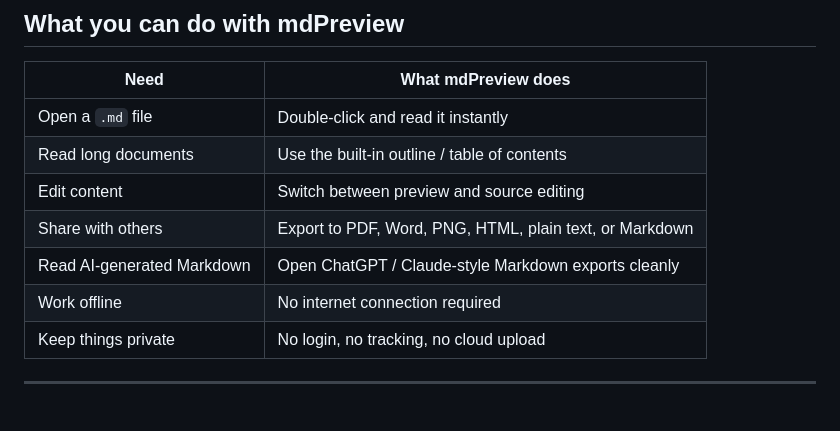
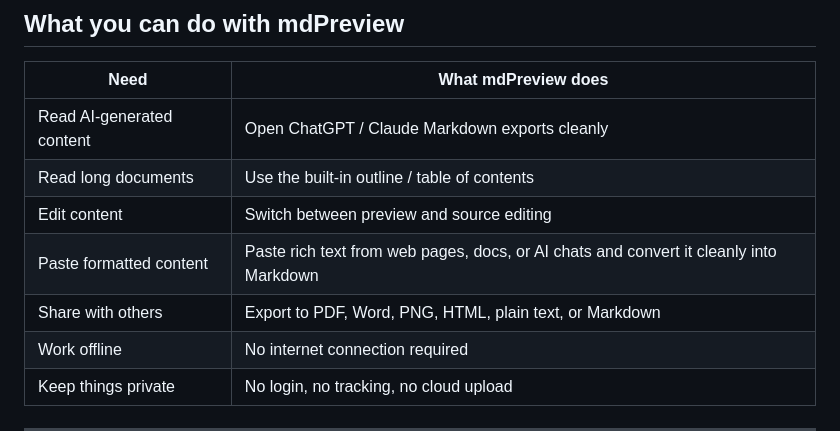
Before and after one commit to tahoeliu/mdPreview, a Markdown page: README.md, the part around the change. Drawn GitHub-style; blank space fills up the shorter version.

Commit message:
docs: update feature table

```diff
--- a/README.md
+++ b/README.md
@@ -59,11 +59,11 @@ When reading is not enough, mdPreview also lets you edit, search, navigate long
 
 | Need | What mdPreview does |
 |---|---|
-| Open a `.md` file | Double-click and read it instantly |
+| Read AI-generated content | Open ChatGPT / Claude Markdown exports cleanly |
 | Read long documents | Use the built-in outline / table of contents |
 | Edit content | Switch between preview and source editing |
+| Paste formatted content | Paste rich text from web pages, docs, or AI chats and convert it cleanly into Markdown |
 | Share with others | Export to PDF, Word, PNG, HTML, plain text, or Markdown |
-| Read AI-generated Markdown | Open ChatGPT / Claude-style Markdown exports cleanly |
 | Work offline | No internet connection required |
 | Keep things private | No login, no tracking, no cloud upload |
 
```
